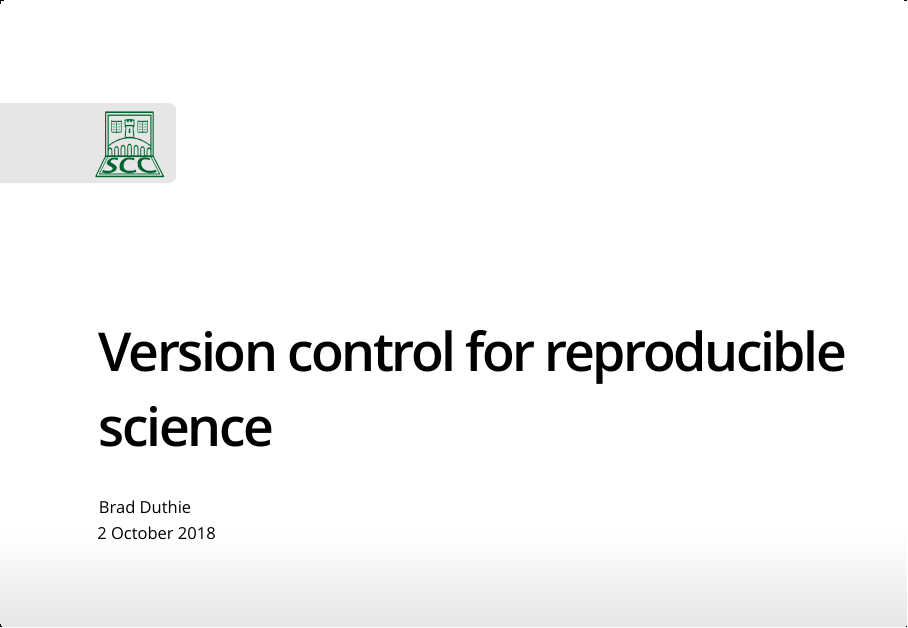
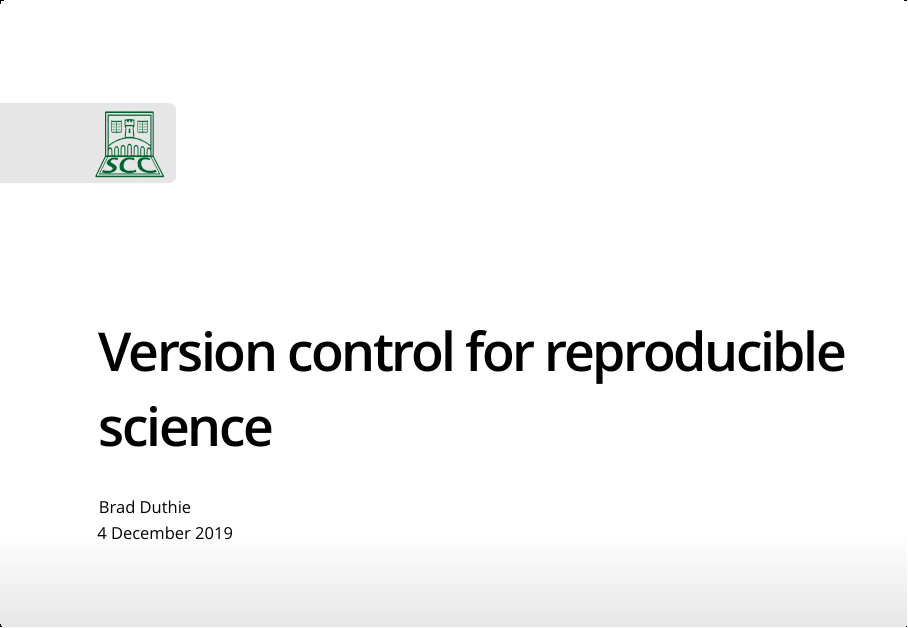
Before and after one commit to StirlingCodingClub/version_control, an R Markdown document (vc_presentation.Rmd): page 1 of 8. The pictures show the output file vc_presentation.html that the author committed with the source, opened offline.

Commit message:
Presentation

```diff
--- a/vc_presentation.Rmd
+++ b/vc_presentation.Rmd
@@ -1,8 +1,9 @@
 ---
 title: "Version control for reproducible science"
 author: "Brad Duthie"
-date: "2 October 2018"
+date: "4 December 2019"
 output:
+  beamer_presentation: default
   ioslides_presentation:
     logo: images/SCC_Logo_slide_sm.png
 ---
```
Also changed, not shown: vc_presentation.html, vc_presentation.pdf (added).
